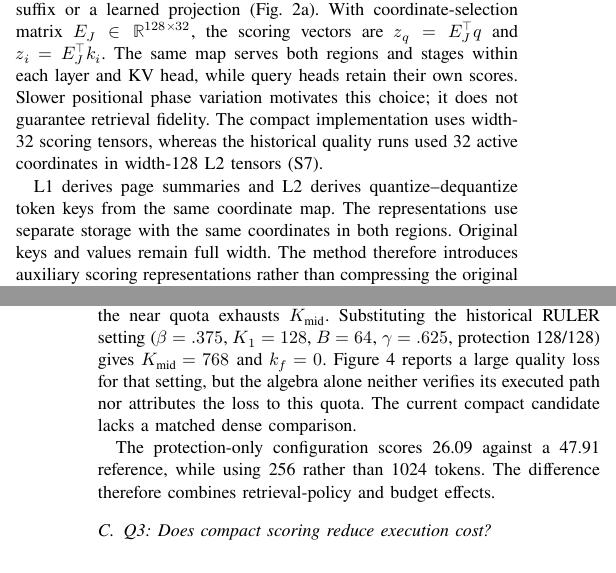
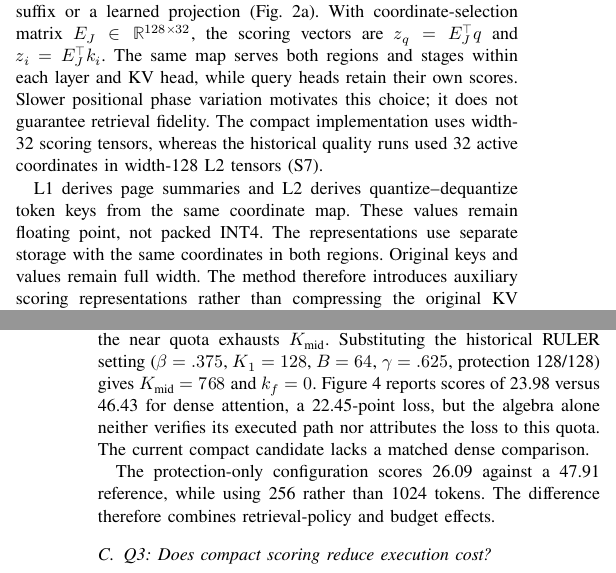
Before and after one commit to Chosen-David/two-level-attention, a LaTeX paper (agent_doc/advice/dac_manuscript/source/paper_en.tex): two parts of the columns of pages 1 and 5 of 6, joined at a grey line, cut so that both start at the same text. Compiled offline with XeLaTeX; a missing font is replaced by an installed copy or a similar font; a LaTeX package or settings file that is missing is left out.

Commit message:
docs(paper): align bilingual precision and RULER result statements

```diff
--- a/agent_doc/advice/dac_manuscript/source/paper_en.tex
+++ b/agent_doc/advice/dac_manuscript/source/paper_en.tex
@@ -54,7 +54,7 @@ The cascade uses one coordinate map for L1 page screening and L2 token refinemen
 \subsection{Shared low-frequency coordinates}
 For Qwen3-8B, we select post-RoPE coordinates $J=\{48,\ldots,63,112,\ldots,127\}$ from each 128-dimensional query and key. They form 16 complete low-frequency rotation pairs, not a contiguous suffix or a learned projection (Fig.~\ref{fig:detail-subspace}). With coordinate-selection matrix $E_J\in\mathbb R^{128\times32}$, the scoring vectors are $z_q=E_J^\top q$ and $z_i=E_J^\top k_i$. The same map serves both regions and stages within each layer and KV head, while query heads retain their own scores. Slower positional phase variation motivates this choice; it does not guarantee retrieval fidelity. The compact implementation uses width-32 scoring tensors, whereas the historical quality runs used 32 active coordinates in width-128 L2 tensors (S7).
 
-L1 derives page summaries and L2 derives quantize--dequantize token keys from the same coordinate map. The representations use separate storage with the same coordinates in both regions. Original keys and values remain full width. The method therefore introduces auxiliary scoring representations rather than compressing the original KV cache; their preparation and maintenance belong in the total execution cost (S7).
+L1 derives page summaries and L2 derives quantize--dequantize token keys from the same coordinate map. These values remain floating point, not packed INT4. The representations use separate storage with the same coordinates in both regions. Original keys and values remain full width. The method therefore introduces auxiliary scoring representations rather than compressing the original KV cache; their preparation and maintenance belong in the total execution cost (S7).
 
 \begin{figure}[!ht]\centering
 \renewcommand{\thefigure}{2a}
@@ -142,7 +142,7 @@ L2 scoring support & full history before mask \\\hline
 The five-task means on HotpotQA, Qasper, MuSiQue, GovReport and RepoBench-P~\cite{longbench} are 47.588 for shared-subspace scoring, 47.910 for the nominal full-dimensional page variant and 47.666 for the nominal full-dimensional token variant (Supplementary Fig.~S4). The shared-subspace score is lower by 0.322 and 0.078 points, respectively. These differences describe the recorded configurations; they do not show that reducing scoring width preserves quality. The variants are not verified single-factor interventions, and the shared-subspace run uses the earlier 128/128-protection implementation. Consequently, neither stage's representation effect nor the compact 4/128 design's quality can be inferred from this comparison. All three configurations are sparse; dense FullKV is a different reference.
 
 \subsection{Q2: How do regional budgets constrain candidate access?}
-Regional reservation changes which distant tokens remain reachable. In Figure~\ref{fig:observation}(b), separate quotas increase mean far retention but decrease it for 43/128 observations, illustrating the cost of redistributing a fixed budget. This diagnostic uses whole-bin selection on four sequences, so it does not measure production-selector task quality. The two-stage budget equations identify a second constraint: even a retained far page contributes no nominal far-token slots when the near quota exhausts $K_{\mathrm{mid}}$. Substituting the historical RULER setting ($\beta=.375$, $K_1=128$, $B=64$, $\gamma=.625$, protection 128/128) gives $K_{\mathrm{mid}}=768$ and $k_f=0$. Figure~\ref{fig:fullkv-quality} reports a large quality loss for that setting, but the algebra alone neither verifies its executed path nor attributes the loss to this quota. The current compact candidate lacks a matched dense comparison.
+Regional reservation changes which distant tokens remain reachable. In Figure~\ref{fig:observation}(b), separate quotas increase mean far retention but decrease it for 43/128 observations, illustrating the cost of redistributing a fixed budget. This diagnostic uses whole-bin selection on four sequences, so it does not measure production-selector task quality. The two-stage budget equations identify a second constraint: even a retained far page contributes no nominal far-token slots when the near quota exhausts $K_{\mathrm{mid}}$. Substituting the historical RULER setting ($\beta=.375$, $K_1=128$, $B=64$, $\gamma=.625$, protection 128/128) gives $K_{\mathrm{mid}}=768$ and $k_f=0$. Figure~\ref{fig:fullkv-quality} reports scores of 23.98 versus 46.43 for dense attention, a 22.45-point loss, but the algebra alone neither verifies its executed path nor attributes the loss to this quota. The current compact candidate lacks a matched dense comparison.
 
 \begin{figure}[t]\centering
 \includegraphics[width=\columnwidth]{ruler128k_current.pdf}
```
Also changed, not shown: agent_doc/advice/2026-10-16_scholarly_manuscript_revision_by_gpt.md (+2 -0 lines), agent_doc/advice/dac_manuscript/source/paper_zh.tex (+1 -1 lines), agent_doc/advice/dac_manuscript/output/paper_en.pdf, agent_doc/advice/dac_manuscript/output/paper_zh.pdf, 1 other file.
